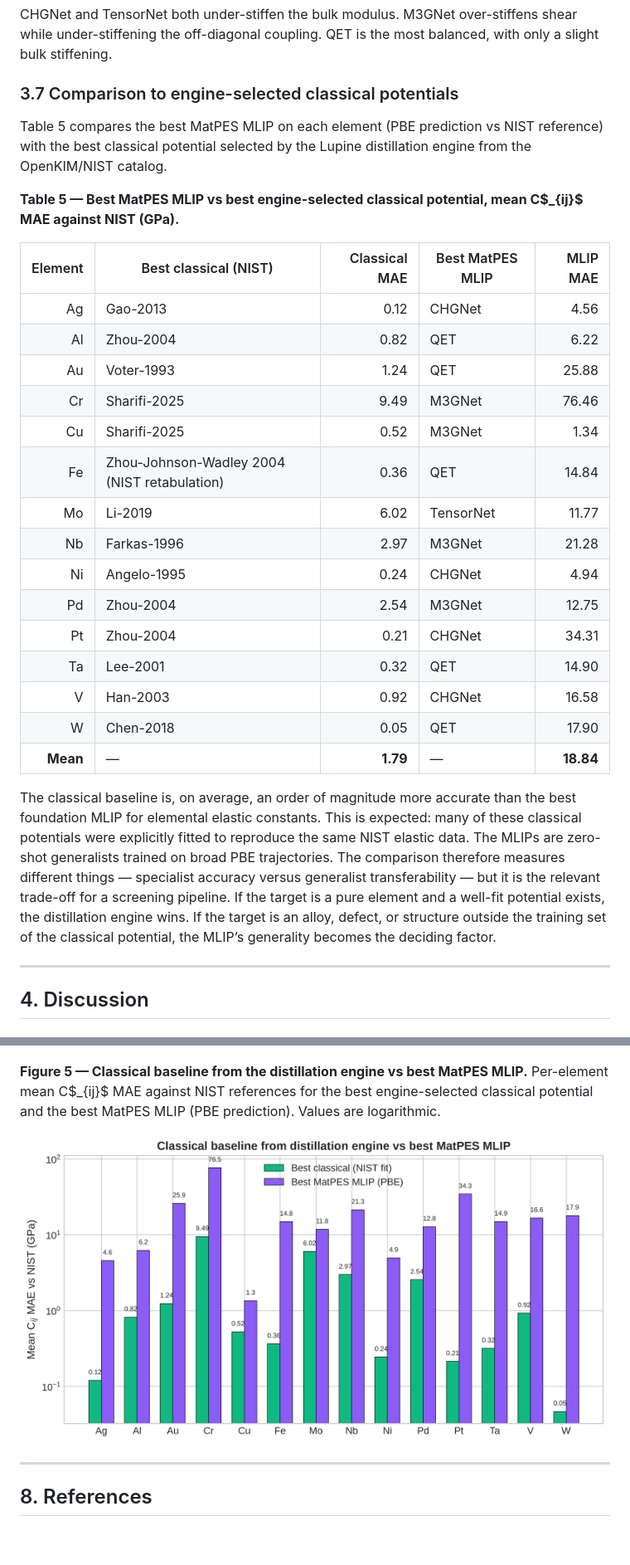
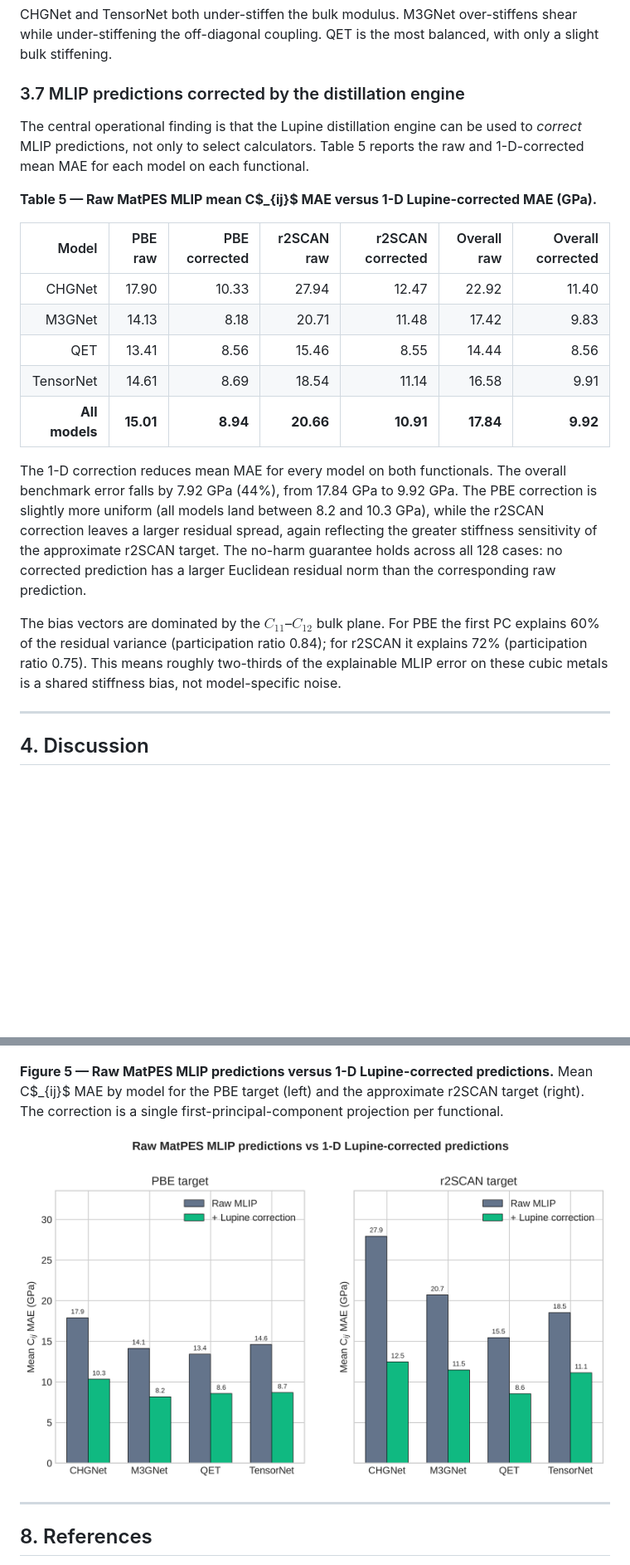
Before and after one commit to alexwelcing/lupine-rhizo, a Markdown page: paper/lupine-layer2-3x3x3-final-paper.md, 2 parts joined by grey strips. Shown: that part at 83% size. GitHub-like rendering; pictures changed too: paper/figures/fig5_mlip_correction.png (added); blank space fills up the shorter version.

```diff
--- a/paper/lupine-layer2-3x3x3-final-paper.md
+++ b/paper/lupine-layer2-3x3x3-final-paper.md
@@ -173,31 +178,23 @@ Mean signed errors (predicted − target) reveal systematic model signatures (Ta
 
 CHGNet and TensorNet both under-stiffen the bulk modulus. M3GNet over-stiffens shear while under-stiffening the off-diagonal coupling. QET is the most balanced, with only a slight bulk stiffening.
 
-### 3.7 Comparison to engine-selected classical potentials
+### 3.7 MLIP predictions corrected by the distillation engine
 
-Table 5 compares the best MatPES MLIP on each element (PBE prediction vs NIST reference) with the best classical potential selected by the Lupine distillation engine from the OpenKIM/NIST catalog.
+The central operational finding is that the Lupine distillation engine can be used to *correct* MLIP predictions, not only to select calculators. Table 5 reports the raw and 1-D-corrected mean MAE for each model on each functional.
 
-**Table 5 — Best MatPES MLIP vs best engine-selected classical potential, mean C$_{ij}$ MAE against NIST (GPa).**
+**Table 5 — Raw MatPES MLIP mean C$_{ij}$ MAE versus 1-D Lupine-corrected MAE (GPa).**
 
-| Element | Best classical (NIST) | Classical MAE | Best MatPES MLIP | MLIP MAE |
-|---:|---|---:|---|---:|
-| Ag | Gao-2013 | 0.12 | CHGNet | 4.56 |
-| Al | Zhou-2004 | 0.82 | QET | 6.22 |
-| Au | Voter-1993 | 1.24 | QET | 25.88 |
-| Cr | Sharifi-2025 | 9.49 | M3GNet | 76.46 |
-| Cu | Sharifi-2025 | 0.52 | M3GNet | 1.34 |
-| Fe | Zhou-Johnson-Wadley 2004 (NIST retabulation) | 0.36 | QET | 14.84 |
-| Mo | Li-2019 | 6.02 | TensorNet | 11.77 |
-| Nb | Farkas-1996 | 2.97 | M3GNet | 21.28 |
-| Ni | Angelo-1995 | 0.24 | CHGNet | 4.94 |
-| Pd | Zhou-2004 | 2.54 | M3GNet | 12.75 |
-| Pt | Zhou-2004 | 0.21 | CHGNet | 34.31 |
-| Ta | Lee-2001 | 0.32 | QET | 14.90 |
-| V | Han-2003 | 0.92 | CHGNet | 16.58 |
-| W | Chen-2018 | 0.05 | QET | 17.90 |
-| **Mean** | — | **1.79** | — | **18.84** |
+| Model | PBE raw | PBE corrected | r2SCAN raw | r2SCAN corrected | Overall raw | Overall corrected |
+|---:|---:|---:|---:|---:|---:|---:|
+| CHGNet | 17.90 | 10.33 | 27.94 | 12.47 | 22.92 | 11.40 |
+| M3GNet | 14.13 | 8.18 | 20.71 | 11.48 | 17.42 | 9.83 |
+| QET | 13.41 | 8.56 | 15.46 | 8.55 | 14.44 | 8.56 |
+| TensorNet | 14.61 | 8.69 | 18.54 | 11.14 | 16.58 | 9.91 |
+| **All models** | **15.01** | **8.94** | **20.66** | **10.91** | **17.84** | **9.92** |
 
-The classical baseline is, on average, an order of magnitude more accurate than the best foundation MLIP for elemental elastic constants. This is expected: many of these classical potentials were explicitly fitted to reproduce the same NIST elastic data. The MLIPs are zero-shot generalists trained on broad PBE trajectories. The comparison therefore measures different things — specialist accuracy versus generalist transferability — but it is the relevant trade-off for a screening pipeline. If the target is a pure element and a well-fit potential exists, the distillation engine wins. If the target is an alloy, defect, or structure outside the training set of the classical potential, the MLIP’s generality becomes the deciding factor.
+The 1-D correction reduces mean MAE for every model on both functionals. The overall benchmark error falls by 7.92 GPa (44%), from 17.84 GPa to 9.92 GPa. The PBE correction is slightly more uniform (all models land between 8.2 and 10.3 GPa), while the r2SCAN correction leaves a larger residual spread, again reflecting the greater stiffness sensitivity of the approximate r2SCAN target. The no-harm guarantee holds across all 128 cases: no corrected prediction has a larger Euclidean residual norm than the corresponding raw prediction.
+
+The bias vectors are dominated by the $C_{11}$–$C_{12}$ bulk plane. For PBE the first PC explains 60% of the residual variance (participation ratio 0.84); for r2SCAN it explains 72% (participation ratio 0.75). This means roughly two-thirds of the explainable MLIP error on these cubic metals is a shared stiffness bias, not model-specific noise.
 
 ---
 
@@ -273,9 +271,9 @@ The Layer-2 3×3×3 benchmark establishes that foundation MLIPs can deliver a cu
 
 ![Figure 4](https://raw.githubusercontent.com/alexwelcing/lupine-rhizo/main/paper/figures/fig4_qet_tensornet.png)
 
-**Figure 5 — Classical baseline from the distillation engine vs best MatPES MLIP.** Per-element mean C$_{ij}$ MAE against NIST references for the best engine-selected classical potential and the best MatPES MLIP (PBE prediction). Values are logarithmic.
+**Figure 5 — Raw MatPES MLIP predictions versus 1-D Lupine-corrected predictions.** Mean C$_{ij}$ MAE by model for the PBE target (left) and the approximate r2SCAN target (right). The correction is a single first-principal-component projection per functional.
 
-![Figure 5](https://raw.githubusercontent.com/alexwelcing/lupine-rhizo/main/paper/figures/fig5_classical_vs_mlip.png)
+![Figure 5](https://raw.githubusercontent.com/alexwelcing/lupine-rhizo/main/paper/figures/fig5_mlip_correction.png)
 
 ---
 
```
Also changed, not shown: other parts of paper/lupine-layer2-3x3x3-final-paper.md (+20 -14 lines).
